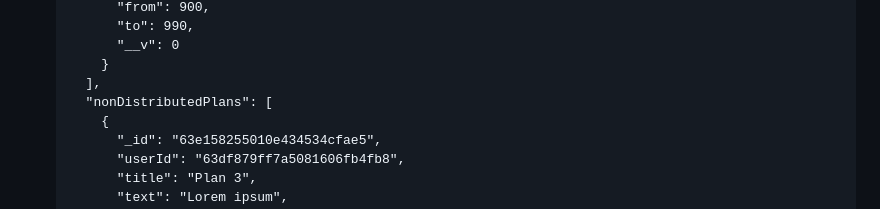
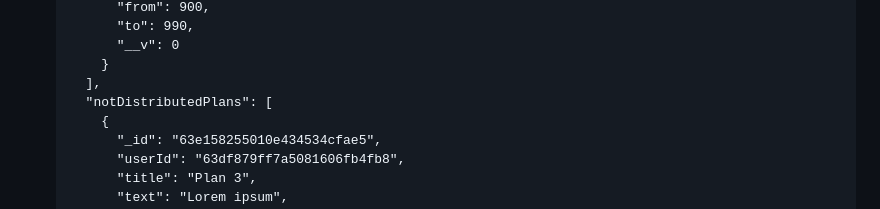
Before and after one commit to lexarudak/routine, a Markdown page: api.md, the part around the change. Drawn GitHub-style; folded sections open.

```diff
--- a/api.md
+++ b/api.md
@@ -595,7 +595,7 @@ Returns json data about the distribution of time during the day.
         "__v": 0
       }
     ],
-    "nonDistributedPlans": [
+    "notDistributedPlans": [
       {
         "_id": "63e158255010e434534cfae5",
         "userId": "63df879ff7a5081606fb4fb8",
```
